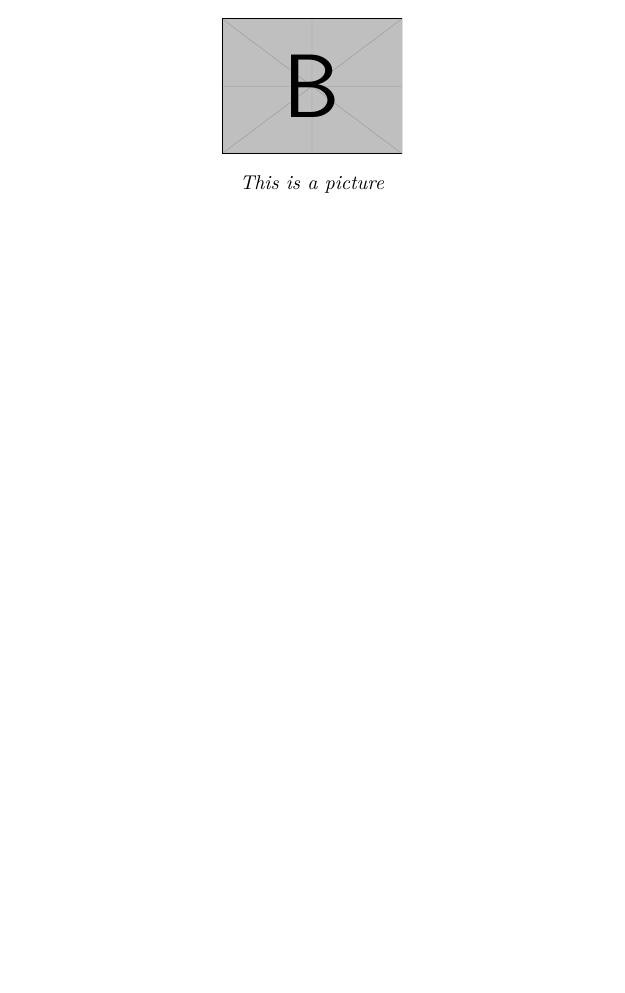
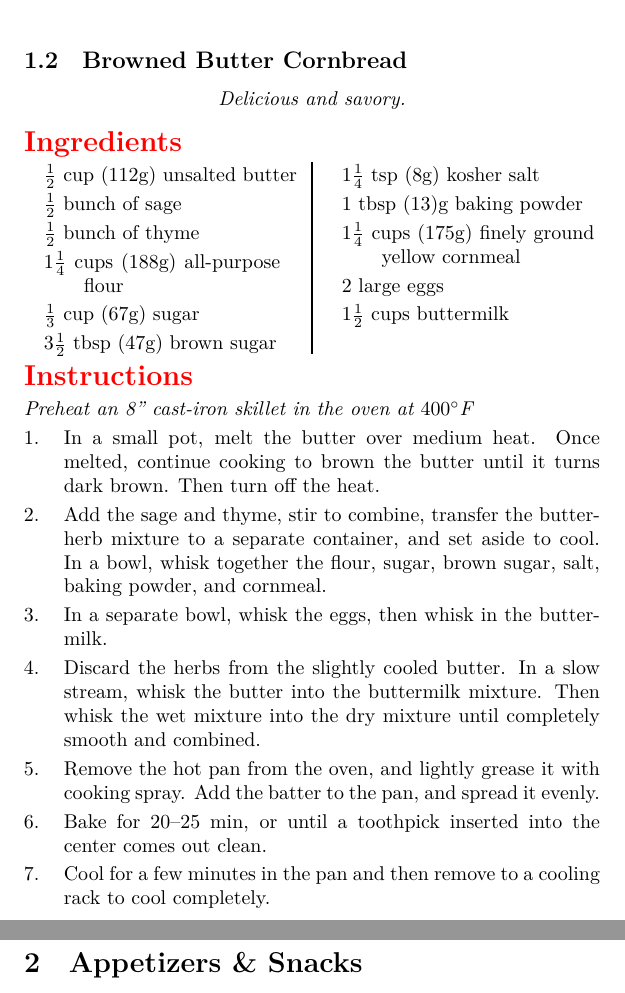
Before and after one commit to gage1145/cook_book, a LaTeX document (cook_book.tex): part of page 3 of 3 before the commit and two parts of pages 5 and 6 of 7 after it, the two joined at a grey line, cut at the place of the change, the shorter picture padded with empty space. Compiled offline with XeLaTeX.

Commit message:
Updated with more recipes.

```diff
--- a/cook_book.tex
+++ b/cook_book.tex
@@ -12,12 +12,12 @@
     margin=0.75in,
     top=0.75in,
     bottom=0.75in,
-    %twoside
+    % twoside
     ]{geometry}
 \usepackage{xcolor}
 \usepackage{graphicx}
 
-\raggedcolumns
+\raggedcolumns{}
 \setlength{\multicolsep}{0pt}
 \setlength{\columnseprule}{1pt}
 
@@ -28,9 +28,9 @@
 %% otherwise it is put into a raggedright paragraph.
 \long\def\testoneline#1{%
   \sbox\@tempboxa{#1}%
-  \ifdim \wd\@tempboxa <0.75\linewidth
+  \ifdim\wd\@tempboxa <0.75 \linewidth
         \begingroup
-            \itshape
+            \itshape{}
             #1\par
         \endgroup
   \else
@@ -39,16 +39,16 @@
   \fi
 }
 
-\newif\if@mainmatter \@mainmattertrue
+\newif\if@mainmatter{} \@mainmattertrue{}
 
 %% Borrowed from book.cls
 \newcommand\frontmatter{%
-    \cleardoublepage
-  \@mainmatterfalse
+    \cleardoublepage{}
+  \@mainmatterfalse{}
   \pagenumbering{roman}}
 \newcommand\mainmatter{%
-    \cleardoublepage
-  \@mainmattertrue
+    \cleardoublepage{}
+  \@mainmattertrue{}
   \pagenumbering{arabic}}
 \makeatother
 
@@ -59,6 +59,7 @@
 \definecolor{dessertcolor}{rgb}{0.5,0.2,0.1}
 \definecolor{makeaheadcolor}{rgb}{0.5,0.5,0.6}
 \definecolor{breadcolor}{rgb}{0.9, 0.5, 0.2}
+\definecolor{appcolor}{rgb}{0.2, 0.5, 1.0}
 
 %% Thanks to alephzero for the excellent start:
 \newcommand{\recipe}[2][]{%
@@ -69,7 +70,7 @@
     \rhead{}%
     \lfoot{}%
     \rfoot{}%
-    \section{#2}%
+    \subsection{#2}%
     \if###1##%
     \else
         \begin{center}
@@ -90,6 +91,9 @@
 }
 \newcommand{\bread}{%
     {\large\color{breadcolor}\textbf{B}}%
+}
+\newcommand{\apps}{%
+    {\large\color{appcolor}\textbf{A}}%
 }
 \newcommand{\freeze}{%
     {\large\color{frzcolor}\textbf{F}}%
@@ -128,6 +132,12 @@
     \else
         \emph{#1}%
     \fi
+}
+
+\newcommand{\recipeSection}[1]{
+    \newpage
+    \section{#1}
+    \newpage
 }
 
 %% Use \obeylines to minimize markup
@@ -229,4 +241,49 @@
 
 \end{method}
 
-\showit[1.25in]{example-image-b}{This is a picture}
+% \showit[1.25in]{example-image-b}{This is a picture}
+
+%%%%%%%%%%%%%%%%%%%%%%%%%%%%%%%%%%%%%%%%%%%%%%%%%%%%%%%%%%%%%%%%%%%%%%%%%%%%%%%%%
+
+\recipe[Delicious and savory.]{Browned Butter Cornbread}
+\serves{4}
+\preptime{1 hour}
+\cooktime[Cook time]{25 minutes}
+\dishtype{\vegetarian, \bread}
+\dishother{\makeahead}
+\begin{ingreds}
+    $\frac{1}{2}$ cup (112g) unsalted butter
+    $\frac{1}{2}$ bunch of sage
+    $\frac{1}{2}$ bunch of thyme
+    1$\frac{1}{4}$ cups (188g) all-purpose flour
+    $\frac{1}{3}$ cup (67g) sugar
+    3$\frac{1}{2}$ tbsp (47g) brown sugar
+    1$\frac{1}{4}$ tsp (8g) kosher salt
+    1 tbsp (13)g baking powder
+    1$\frac{1}{4}$ cups (175g) finely ground yellow cornmeal
+    2 large eggs
+    1$\frac{1}{2}$ cups buttermilk
+\end{ingreds}
+
+\begin{method}[Preheat an 8” cast-iron skillet in the oven at \temp{400}]
+
+    In a small pot, melt the butter over medium heat. Once melted, continue cooking to brown the butter until it turns dark brown. Then turn off the heat.
+
+    Add the sage and thyme, stir to combine, transfer the butter-herb mixture to a separate container, and set aside to cool.
+    In a bowl, whisk together the flour, sugar, brown sugar, salt, baking powder, and cornmeal.
+
+    In a separate bowl, whisk the eggs, then whisk in the buttermilk.
+
+    Discard the herbs from the slightly cooled butter. In a slow stream, whisk the butter into the buttermilk mixture. Then whisk the wet mixture into the dry mixture until completely smooth and combined.
+
+    Remove the hot pan from the oven, and lightly grease it with cooking spray. Add the batter to the pan, and spread it evenly.
+
+    Bake for 20--25 min, or until a toothpick inserted into the center comes out clean.
+
+    Cool for a few minutes in the pan and then remove to a cooling rack to cool completely.
+\end{method}
+
+
+%%%%%%%%%%%%%%%%%%%%%%%%%%%%%%%%%%%%%%%%%%%%%%%%%%%%%%%%%%%%%%%%%%%%%%%%%%%%%%%%%%%
+
+\recipeSection{Appetizers \& Snacks}
```
Also changed, not shown: cook_book.pdf, cook_book.tex (31 more changed lines), 6 other files.
